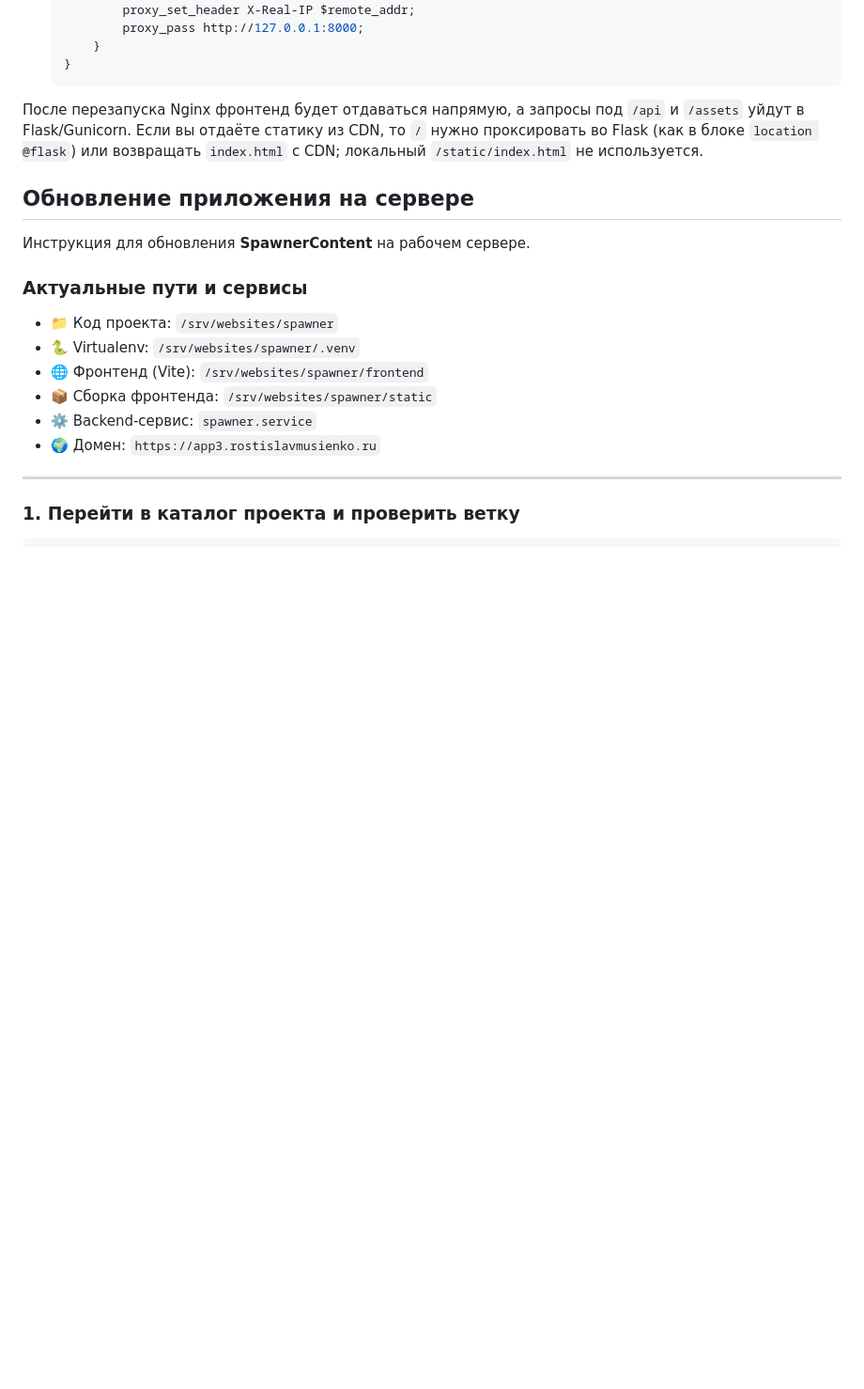
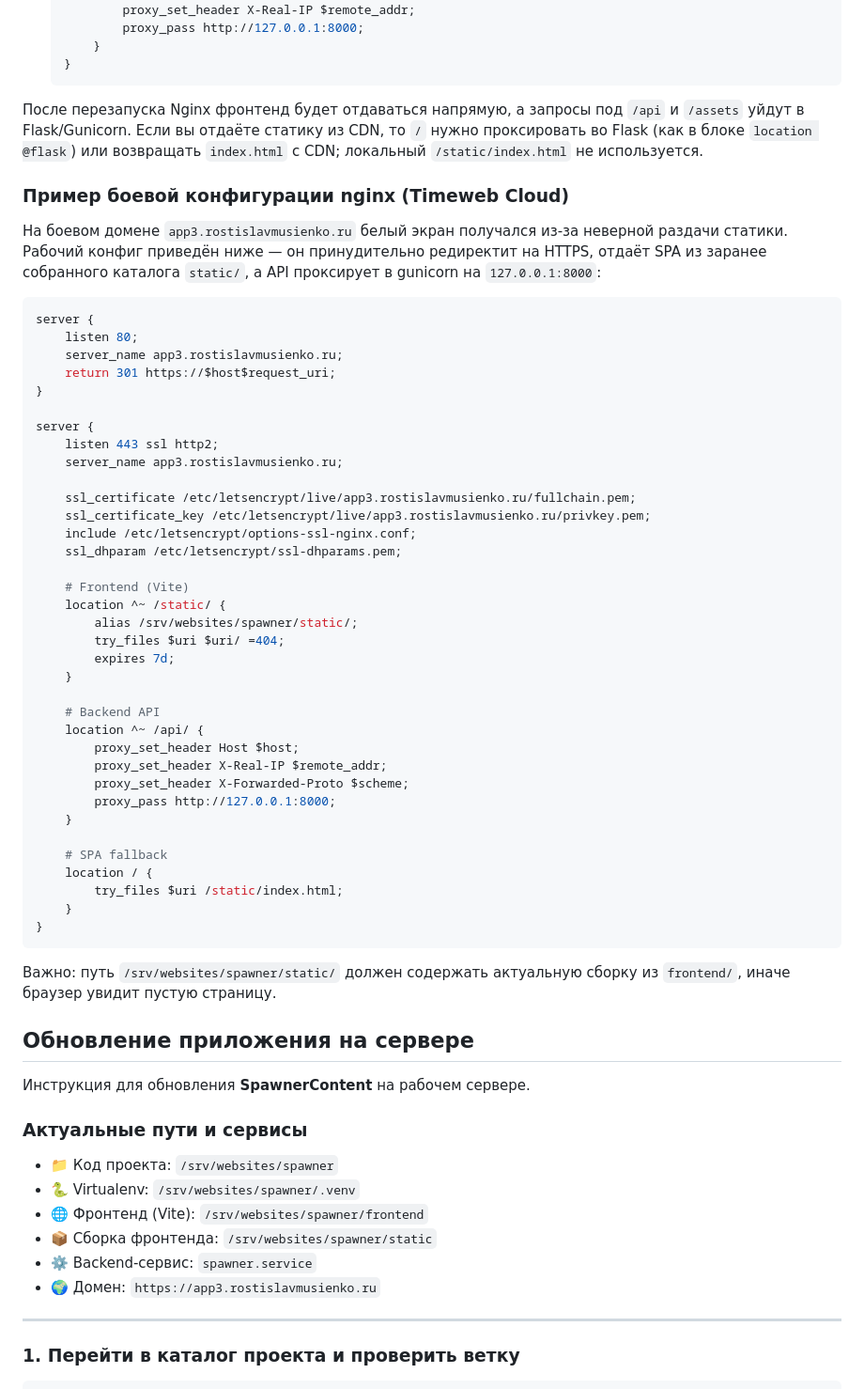
Before and after one commit to RosTGs/SpawnerContent, a Markdown page: README.md, the part around the change. Shown: that part at 94% size. GitHub-like rendering; blank space fills up the shorter version.

Commit message:
Add nginx config example to README

````diff
--- a/README.md
+++ b/README.md
@@ -153,6 +153,50 @@ git status --short static
 
 После перезапуска Nginx фронтенд будет отдаваться напрямую, а запросы под `/api` и `/assets` уйдут в Flask/Gunicorn. Если вы отдаёте статику из CDN, то `/` нужно проксировать во Flask (как в блоке `location @flask`) или возвращать `index.html` с CDN; локальный `/static/index.html` не используется.
 
+### Пример боевой конфигурации nginx (Timeweb Cloud)
+
+На боевом домене `app3.rostislavmusienko.ru` белый экран получался из‑за неверной раздачи статики. Рабочий конфиг приведён ниже — он принудительно редиректит на HTTPS, отдаёт SPA из заранее собранного каталога `static/`, а API проксирует в gunicorn на `127.0.0.1:8000`:
+
+```nginx
+server {
+    listen 80;
+    server_name app3.rostislavmusienko.ru;
+    return 301 https://$host$request_uri;
+}
+
+server {
+    listen 443 ssl http2;
+    server_name app3.rostislavmusienko.ru;
+
+    ssl_certificate /etc/letsencrypt/live/app3.rostislavmusienko.ru/fullchain.pem;
+    ssl_certificate_key /etc/letsencrypt/live/app3.rostislavmusienko.ru/privkey.pem;
+    include /etc/letsencrypt/options-ssl-nginx.conf;
+    ssl_dhparam /etc/letsencrypt/ssl-dhparams.pem;
+
+    # Frontend (Vite)
+    location ^~ /static/ {
+        alias /srv/websites/spawner/static/;
+        try_files $uri $uri/ =404;
+        expires 7d;
+    }
+
+    # Backend API
+    location ^~ /api/ {
+        proxy_set_header Host $host;
+        proxy_set_header X-Real-IP $remote_addr;
+        proxy_set_header X-Forwarded-Proto $scheme;
+        proxy_pass http://127.0.0.1:8000;
+    }
+
+    # SPA fallback
+    location / {
+        try_files $uri /static/index.html;
+    }
+}
+```
+
+Важно: путь `/srv/websites/spawner/static/` должен содержать актуальную сборку из `frontend/`, иначе браузер увидит пустую страницу.
+
 ## Обновление приложения на сервере
 Инструкция для обновления **SpawnerContent** на рабочем сервере.
 
````
